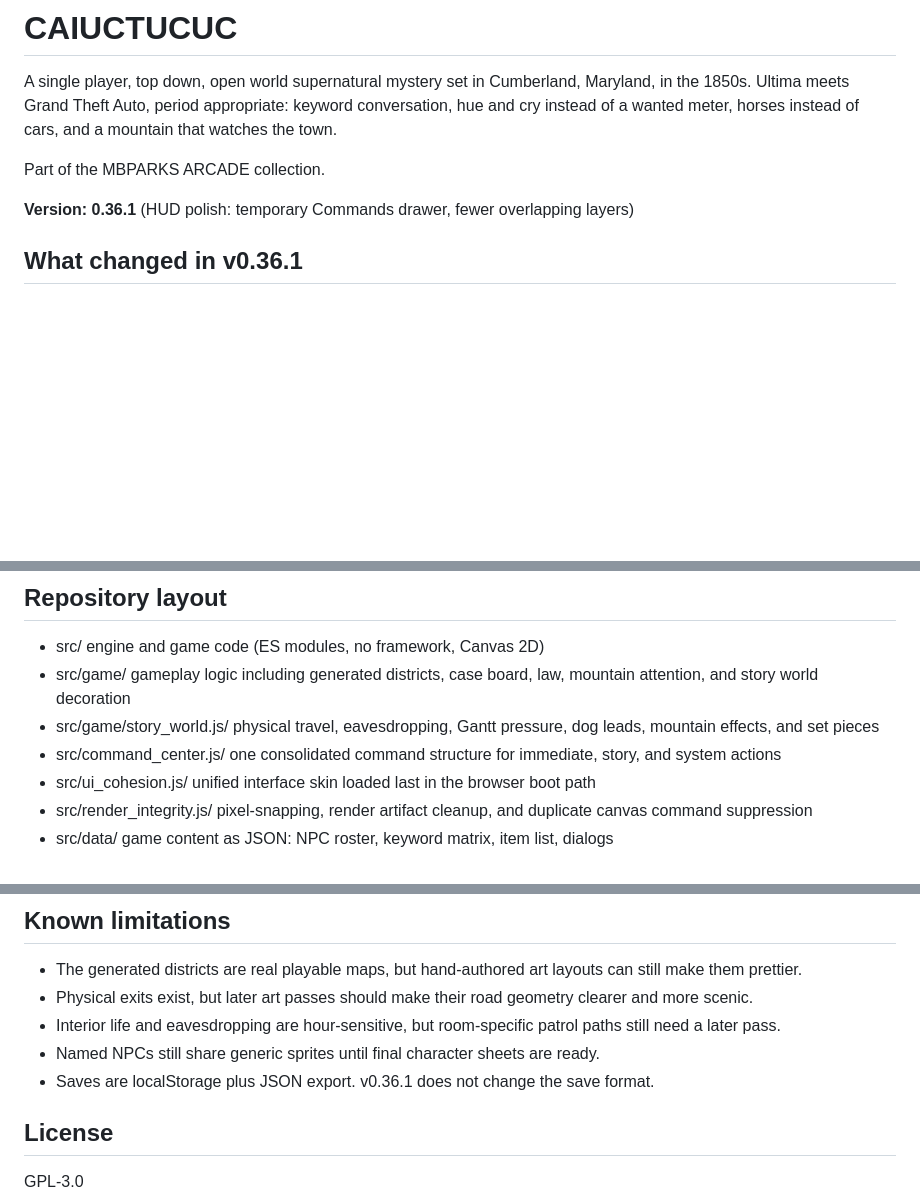
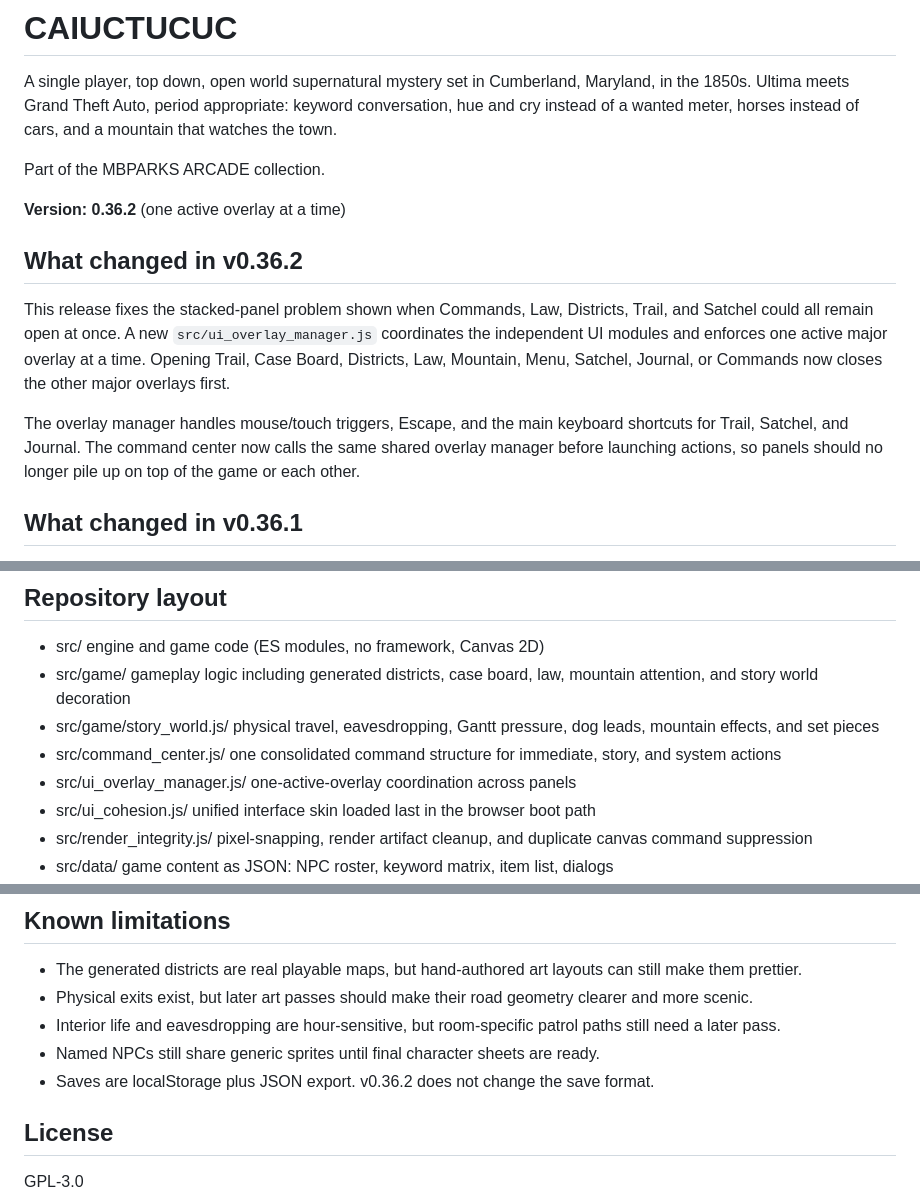
Before and after one commit to mbparks/Caiuctucuc, a Markdown page: README.md, 3 parts joined by grey strips. Drawn GitHub-style; blank space fills up the shorter version.

Commit message:
Document v0.36.2 overlay manager

```diff
--- a/README.md
+++ b/README.md
@@ -4,7 +4,13 @@ A single player, top down, open world supernatural mystery set in Cumberland, Ma
 
 Part of the MBPARKS ARCADE collection.
 
-**Version: 0.36.1** (HUD polish: temporary Commands drawer, fewer overlapping layers)
+**Version: 0.36.2** (one active overlay at a time)
+
+## What changed in v0.36.2
+
+This release fixes the stacked-panel problem shown when Commands, Law, Districts, Trail, and Satchel could all remain open at once. A new `src/ui_overlay_manager.js` coordinates the independent UI modules and enforces one active major overlay at a time. Opening Trail, Case Board, Districts, Law, Mountain, Menu, Satchel, Journal, or Commands now closes the other major overlays first.
+
+The overlay manager handles mouse/touch triggers, Escape, and the main keyboard shortcuts for Trail, Satchel, and Journal. The command center now calls the same shared overlay manager before launching actions, so panels should no longer pile up on top of the game or each other.
 
 ## What changed in v0.36.1
 
@@ -104,6 +110,7 @@ For a browser boot smoke test, install the optional jsdom dependency and run:
 - src/game/ gameplay logic including generated districts, case board, law, mountain attention, and story world decoration
 - src/game/story_world.js/ physical travel, eavesdropping, Gantt pressure, dog leads, mountain effects, and set pieces
 - src/command_center.js/ one consolidated command structure for immediate, story, and system actions
+- src/ui_overlay_manager.js/ one-active-overlay coordination across panels
 - src/ui_cohesion.js/ unified interface skin loaded last in the browser boot path
 - src/render_integrity.js/ pixel-snapping, render artifact cleanup, and duplicate canvas command suppression
 - src/data/ game content as JSON: NPC roster, keyword matrix, item list, dialogs
@@ -134,7 +141,7 @@ For a browser boot smoke test, install the optional jsdom dependency and run:
 - Physical exits exist, but later art passes should make their road geometry clearer and more scenic.
 - Interior life and eavesdropping are hour-sensitive, but room-specific patrol paths still need a later pass.
 - Named NPCs still share generic sprites until final character sheets are ready.
-- Saves are localStorage plus JSON export. v0.36.1 does not change the save format.
+- Saves are localStorage plus JSON export. v0.36.2 does not change the save format.
 
 ## License
 
```
